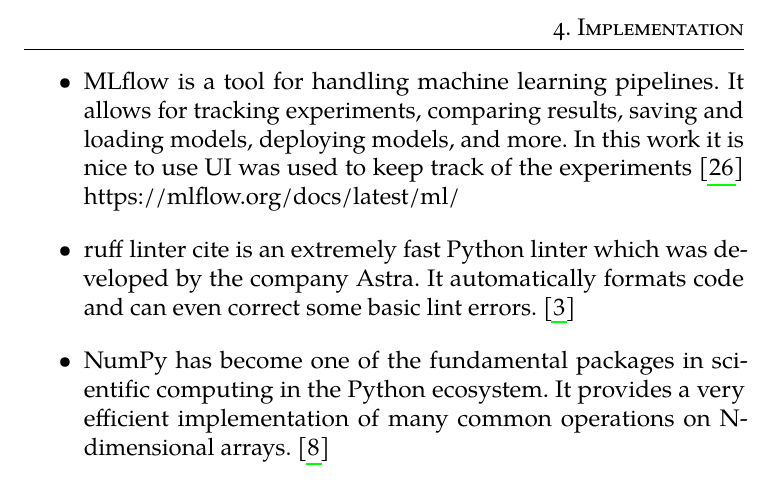
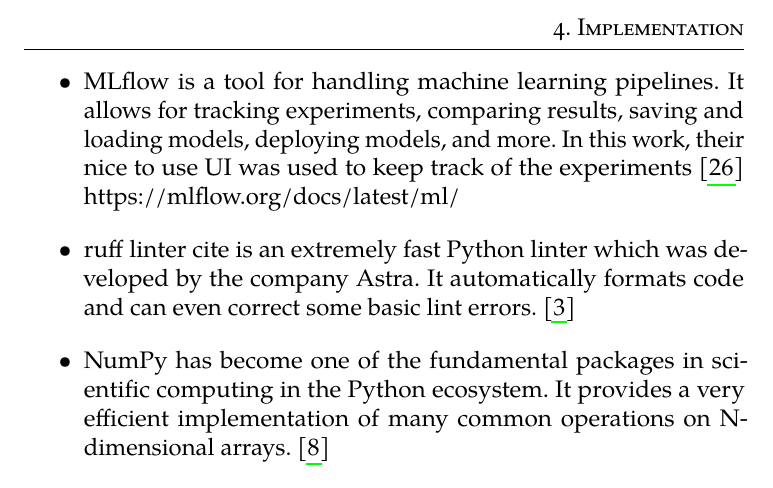
Before and after one commit to BrPetrus/master-thesis, a LaTeX thesis (main.tex): part of page 37 of 61, cut so that both start at the same text. Compiled offline with pdfLaTeX.

Commit message:
Updates from Overleaf

```diff
--- a/main.tex
+++ b/main.tex
@@ -870,7 +869,7 @@
 \begin{itemize}
     \item{MLflow is a tool for handling machine learning pipelines. It allows
         for tracking experiments, comparing results, saving and loading models,
-        deploying models, and more. In this work it is nice to use UI was used
+        deploying models, and more. In this work, their nice to use UI was used
         to keep track of the experiments \parencite{Zaharia2018MLflow}}  % cite
         https://mlflow.org/docs/latest/ml/
     \item{ruff linter cite is an extremely fast Python linter which was
```
Also changed, not shown: main.tex (1 more changed lines).
